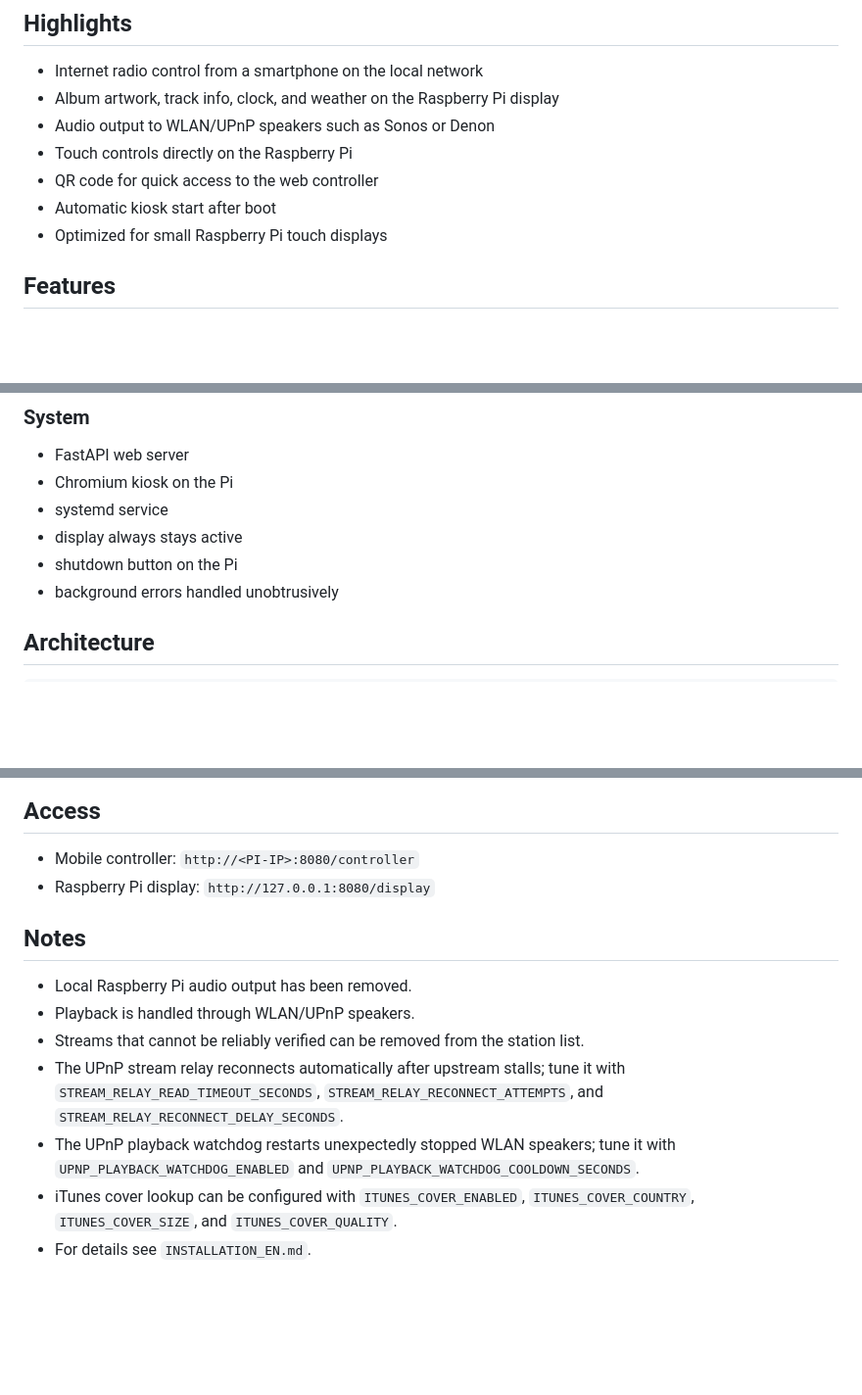
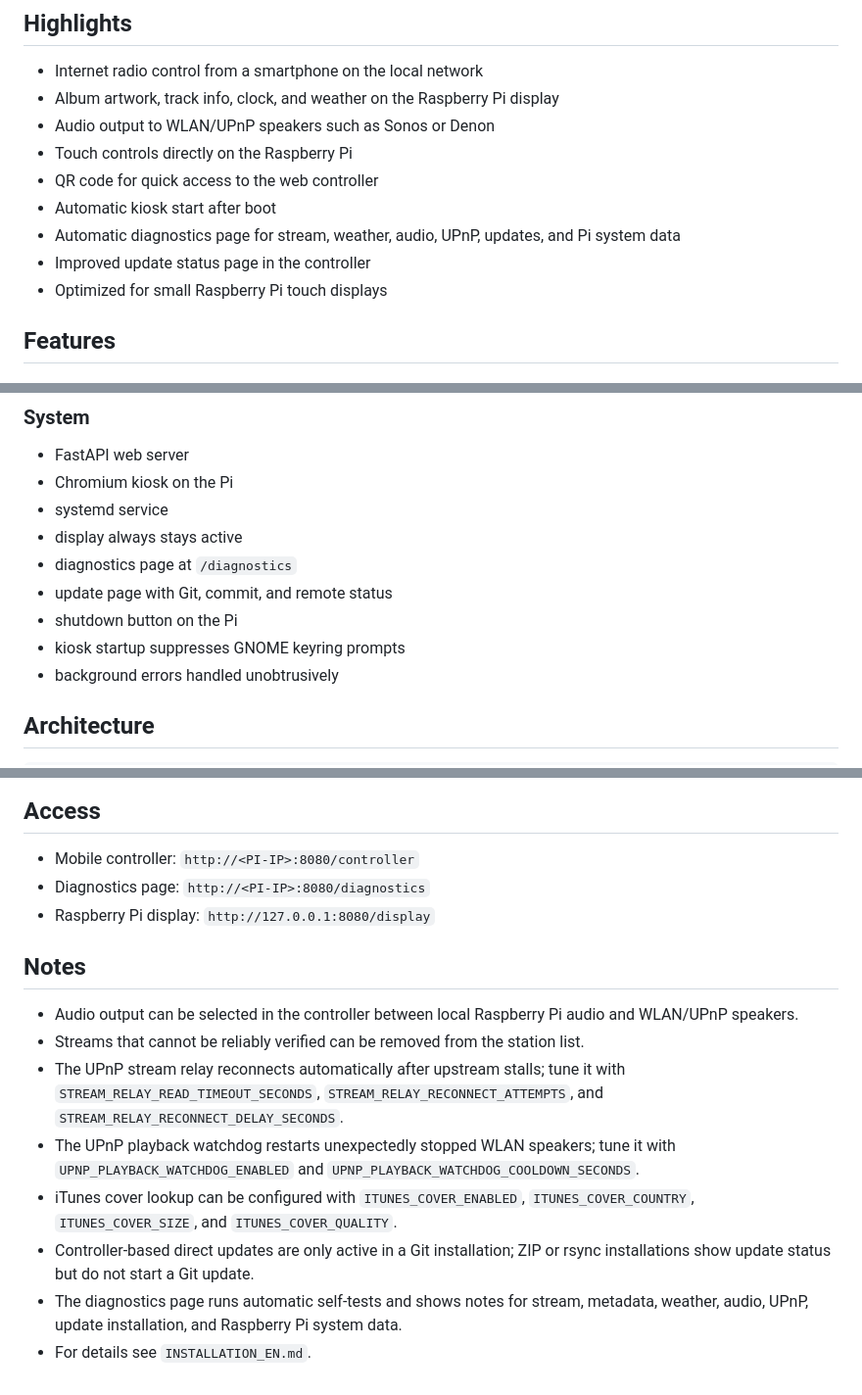
Before and after one commit to TBR-BRD/onradio-cover-bridge, a Markdown page: README_EN.md, 3 parts joined by grey strips. Shown at 98% size. Rendered like a GitHub page; blank space fills up the shorter version.

```diff
--- a/README_EN.md
+++ b/README_EN.md
@@ -20,6 +20,8 @@ Control is handled comfortably from an iPhone or any other smartphone on the sam
 - Touch controls directly on the Raspberry Pi
 - QR code for quick access to the web controller
 - Automatic kiosk start after boot
+- Automatic diagnostics page for stream, weather, audio, UPnP, updates, and Pi system data
+- Improved update status page in the controller
 - Optimized for small Raspberry Pi touch displays
 
 ## Features
@@ -59,7 +62,10 @@ Control is handled comfortably from an iPhone or any other smartphone on the sam
 - Chromium kiosk on the Pi
 - systemd service
 - display always stays active
+- diagnostics page at `/diagnostics`
+- update page with Git, commit, and remote status
 - shutdown button on the Pi
+- kiosk startup suppresses GNOME keyring prompts
 - background errors handled unobtrusively
 
 ## Architecture
@@ -185,14 +192,16 @@ sudo reboot
 ## Access
 
 - Mobile controller: `http://<PI-IP>:8080/controller`
+- Diagnostics page: `http://<PI-IP>:8080/diagnostics`
 - Raspberry Pi display: `http://127.0.0.1:8080/display`
 
 ## Notes
 
-- Local Raspberry Pi audio output has been removed.
-- Playback is handled through WLAN/UPnP speakers.
+- Audio output can be selected in the controller between local Raspberry Pi audio and WLAN/UPnP speakers.
 - Streams that cannot be reliably verified can be removed from the station list.
 - The UPnP stream relay reconnects automatically after upstream stalls; tune it with `STREAM_RELAY_READ_TIMEOUT_SECONDS`, `STREAM_RELAY_RECONNECT_ATTEMPTS`, and `STREAM_RELAY_RECONNECT_DELAY_SECONDS`.
 - The UPnP playback watchdog restarts unexpectedly stopped WLAN speakers; tune it with `UPNP_PLAYBACK_WATCHDOG_ENABLED` and `UPNP_PLAYBACK_WATCHDOG_COOLDOWN_SECONDS`.
 - iTunes cover lookup can be configured with `ITUNES_COVER_ENABLED`, `ITUNES_COVER_COUNTRY`, `ITUNES_COVER_SIZE`, and `ITUNES_COVER_QUALITY`.
+- Controller-based direct updates are only active in a Git installation; ZIP or rsync installations show update status but do not start a Git update.
+- The diagnostics page runs automatic self-tests and shows notes for stream, metadata, weather, audio, UPnP, update installation, and Raspberry Pi system data.
 - For details see `INSTALLATION_EN.md`.
```
Also changed, not shown: other parts of README_EN.md (+2 -0 lines), README.md (+11 -2 lines), README_DE.md (+11 -2 lines).
